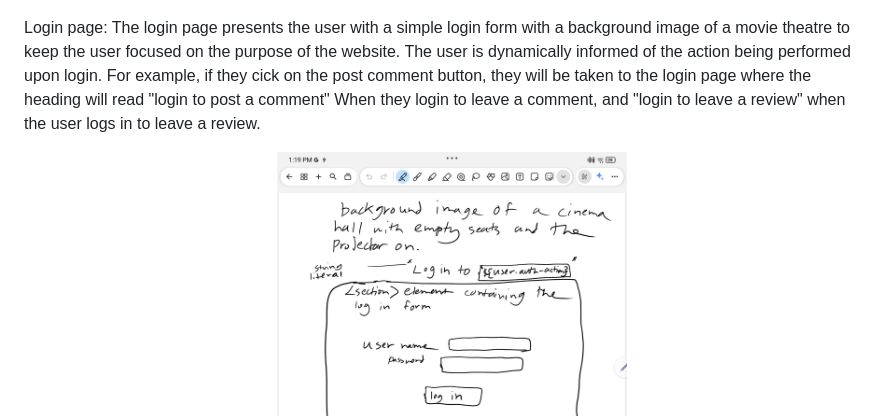
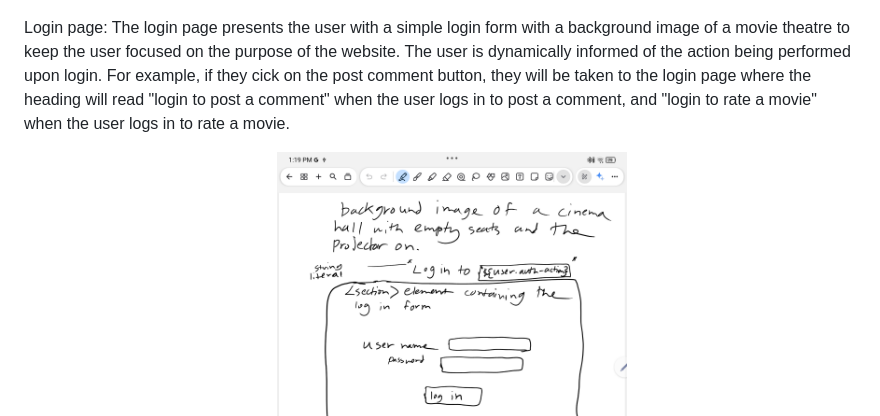
Before and after one commit to Anadil90/movie-freeks, a Markdown page: README.md, the part around the change. GitHub-like rendering.

Commit message:
correct readme grammatical structure.

```diff
--- a/README.md
+++ b/README.md
@@ -30,7 +30,7 @@ Movie Freeks search results wireframe
 ![Movie Freeks search results](./wireframes/search-results-wireframe.png)
 
 Login page:
-The login page presents the user with a simple login form with a background image of a movie theatre to keep the user focused on the purpose of the website. The user is dynamically informed of the action being performed upon login. For example, if they cick on the post comment button, they will be taken to the login page where the heading will read "login to post a comment" When they login to leave a comment, and "login to leave a review" when the user logs in to leave a review.
+The login page presents the user with a simple login form with a background image of a movie theatre to keep the user focused on the purpose of the website. The user is dynamically informed of the action being performed upon login. For example, if they cick on the post comment button, they will be taken to the login page where the heading will read "login to post a comment" when the user logs in to post a comment, and "login to rate a movie" when the user logs in to rate a movie.
 
 Movie Freeks login page wireframe
 ![Movie Freeks login wireframe](./wireframes/login-wireframe.png)
```
